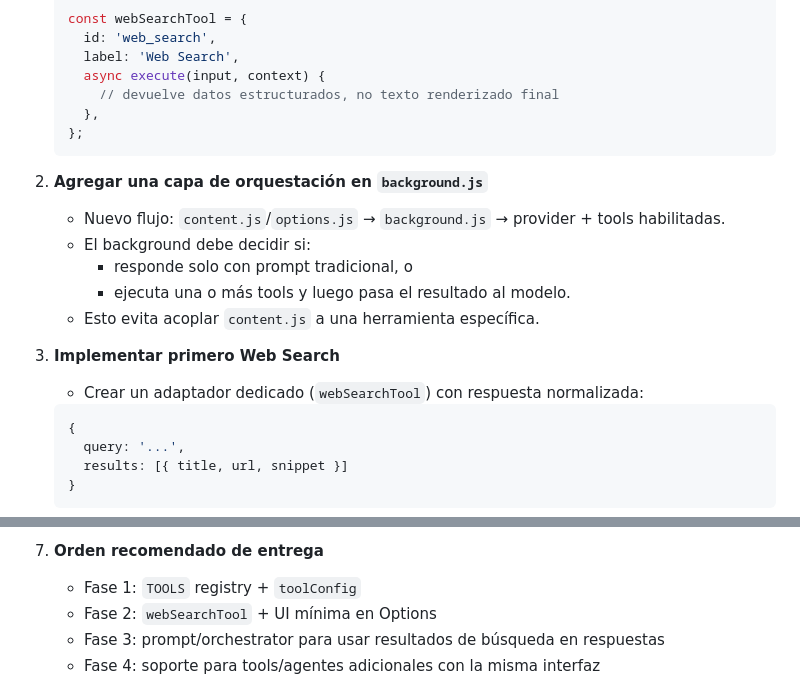
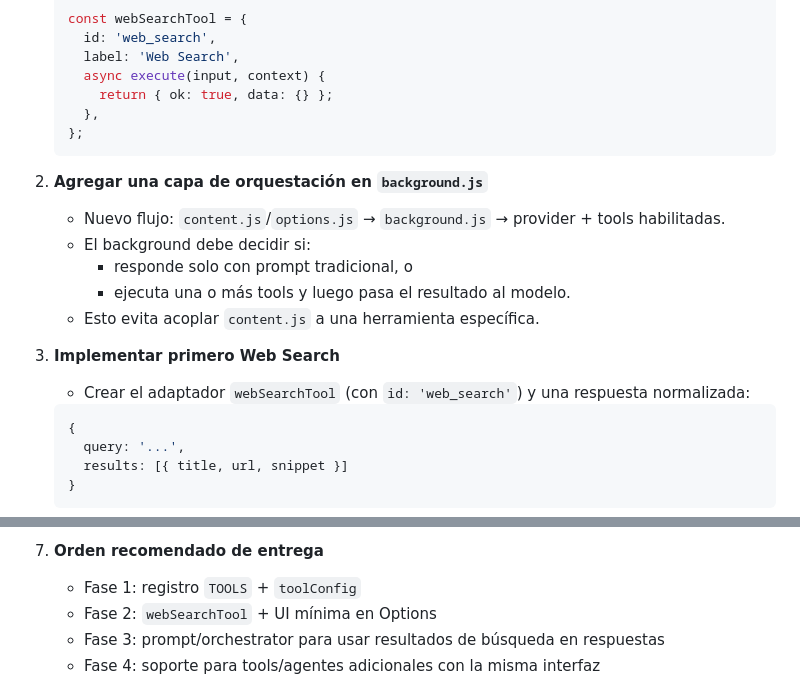
Before and after one commit to AgustinDipolito/ai-writing-assistant, a Markdown page: README.md, 2 parts joined by grey strips. Drawn GitHub-style.

Commit message:
docs: clarify tool adapter contract
Agent-Logs-Url: https://github.com/AgustinDipolito/ai-writing-assistant/sessions/24ce47d7-4d09-4f74-87a1-63f52afe6b9f

Co-authored-by: AgustinDipolito <59627641+AgustinDipolito@users.noreply.github.com>

````diff
--- a/README.md
+++ b/README.md
@@ -201,7 +201,7 @@ Para darle al asistente la capacidad de **buscar en la web** y, más adelante, u
      id: 'web_search',
      label: 'Web Search',
      async execute(input, context) {
-       // devuelve datos estructurados, no texto renderizado final
+       return { ok: true, data: {} };
      },
    };
    ```
@@ -214,7 +214,7 @@ Para darle al asistente la capacidad de **buscar en la web** y, más adelante, u
    - Esto evita acoplar `content.js` a una herramienta específica.
 
 3. **Implementar primero Web Search**
-   - Crear un adaptador dedicado (`webSearchTool`) con respuesta normalizada:
+   - Crear el adaptador `webSearchTool` (con `id: 'web_search'`) y una respuesta normalizada:
 
    ```js
    {
@@ -253,7 +253,7 @@ Para darle al asistente la capacidad de **buscar en la web** y, más adelante, u
    - Agregar confirmación del usuario antes de habilitar tools que consulten servicios externos o automaticen acciones del navegador.
 
 7. **Orden recomendado de entrega**
-   - Fase 1: `TOOLS` registry + `toolConfig`
+   - Fase 1: registro `TOOLS` + `toolConfig`
    - Fase 2: `webSearchTool` + UI mínima en Options
    - Fase 3: prompt/orchestrator para usar resultados de búsqueda en respuestas
    - Fase 4: soporte para tools/agentes adicionales con la misma interfaz
````
